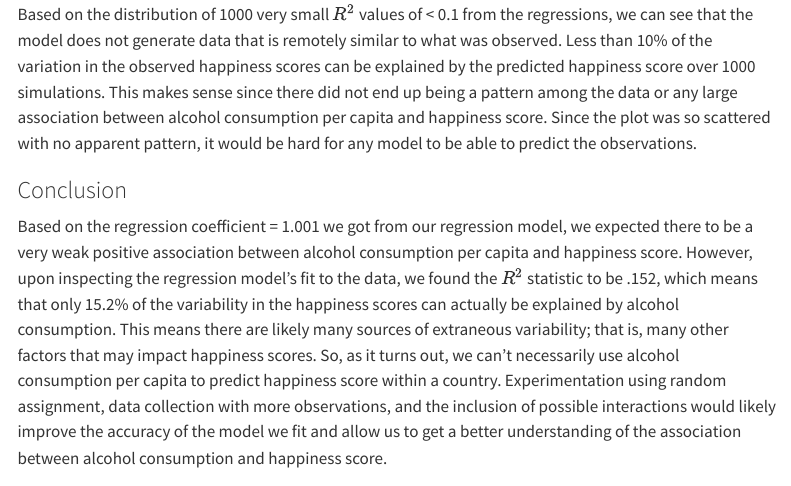
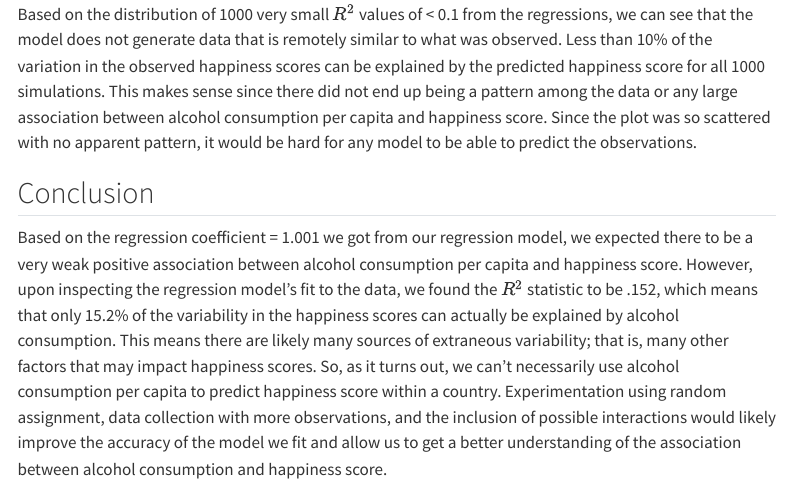
Before and after one commit to AdamDelRio/331Project, a Quarto document (Alcohol Vs Happiness Final.qmd): the page in a window 1100 px wide, from 4940 px down before the commit and from 4950 px down after it, so that both start at the same text. Rendered offline with R 4.5, knitr and Pandoc in place of Quarto, with nearby package versions; some code elsewhere in the file could not run offline; menus at the side of the page are left out.

Commit message:
FINAL PROJECT

````diff
--- a/Alcohol Vs Happiness Final.qmd
+++ b/Alcohol Vs Happiness Final.qmd
@@ -268,9 +268,9 @@ ggplot(data = tibble(r2s), mapping = aes(x = r2s)) +
        subtitle = "Density")
 ```
 
-Based on the distribution of 1000 very small $R^{2}$ values of < 0.1 from the regressions, we can see that the model does not generate data that is remotely similar to what was observed. Less than 10% of the variation in the observed happiness scores can be explained by the predicted happiness score over 1000 simulations. This makes sense since there did not end up being a pattern among the data or any large association between alcohol consumption per capita and happiness score. Since the plot was so scattered with no apparent pattern, it would be hard for any model to be able to predict the observations.
+Based on the distribution of 1000 very small $R^{2}$ values of < 0.1 from the regressions, we can see that the model does not generate data that is remotely similar to what was observed. Less than 10% of the variation in the observed happiness scores can be explained by the predicted happiness score for all 1000 simulations. This makes sense since there did not end up being a pattern among the data or any large association between alcohol consumption per capita and happiness score. Since the plot was so scattered with no apparent pattern, it would be hard for any model to be able to predict the observations.
 
 
-### Conclusion
+## Conclusion
 
 Based on the regression coefficient = 1.001 we got from our regression model, we expected there to be a very weak positive association between alcohol consumption per capita and happiness score. However, upon inspecting the regression model’s fit to the data, we found the $R{^2}$ statistic to be .152, which means that only 15.2% of the variability in the happiness scores can actually be explained by alcohol consumption. This means there are likely many sources of extraneous variability; that is, many other factors that may impact happiness scores. So, as it turns out, we can’t necessarily use alcohol consumption per capita to predict happiness score within a country. Experimentation using random assignment, data collection with more observations, and the inclusion of possible interactions would likely improve the accuracy of the model we fit and allow us to get a better understanding of the association between alcohol consumption and happiness score.
````
Also changed, not shown: Alcohol Vs Happiness Final.html, Alcohol Vs Happiness Final.qmd (2 more changed lines).
